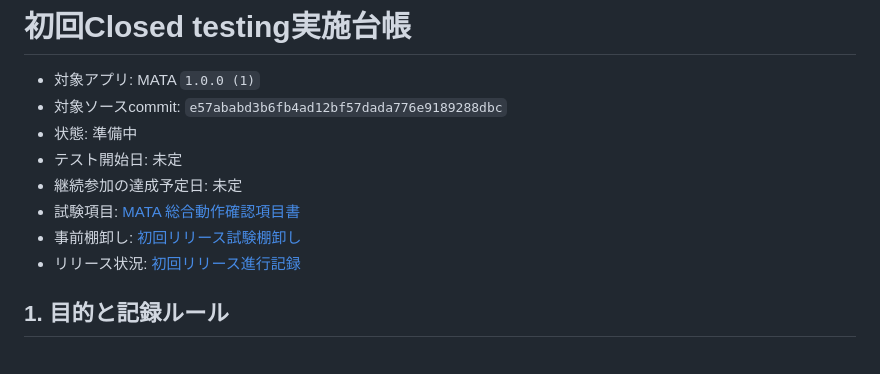
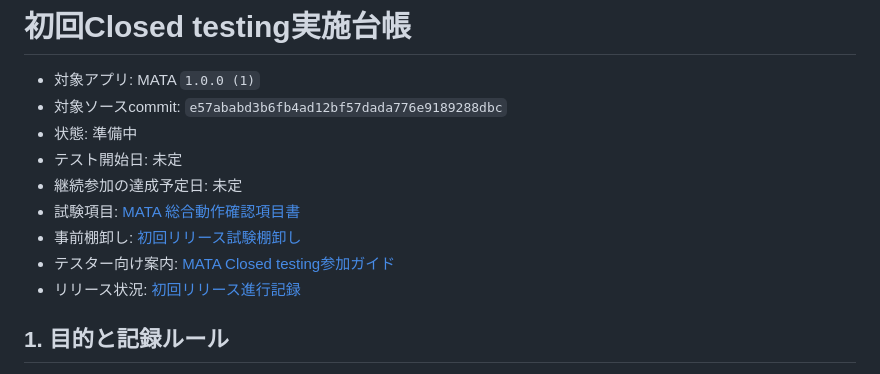
Before and after one commit to Sakemotti/MATA, a Markdown page: .agents/test-specs/closed-testing-log.md, the part around the change. Drawn GitHub-style.

```diff
--- a/.agents/test-specs/closed-testing-log.md
+++ b/.agents/test-specs/closed-testing-log.md
@@ -7,6 +7,7 @@
 - 継続参加の達成予定日: 未定
 - 試験項目: [MATA 総合動作確認項目書](README.md)
 - 事前棚卸し: [初回リリース試験棚卸し](initial-release-inventory.md)
+- テスター向け案内: [MATA Closed testing参加ガイド](closed-testing-tester-guide.md)
 - リリース状況: [初回リリース進行記録](../non-functional-specs/release-specs/initial-release-status.md)
 
 ## 1. 目的と記録ルール
```
Also changed, not shown: .agents/test-specs/README.md (+1 -1 lines), .agents/test-specs/closed-testing-tester-guide.md (added, +179 -0 lines).
